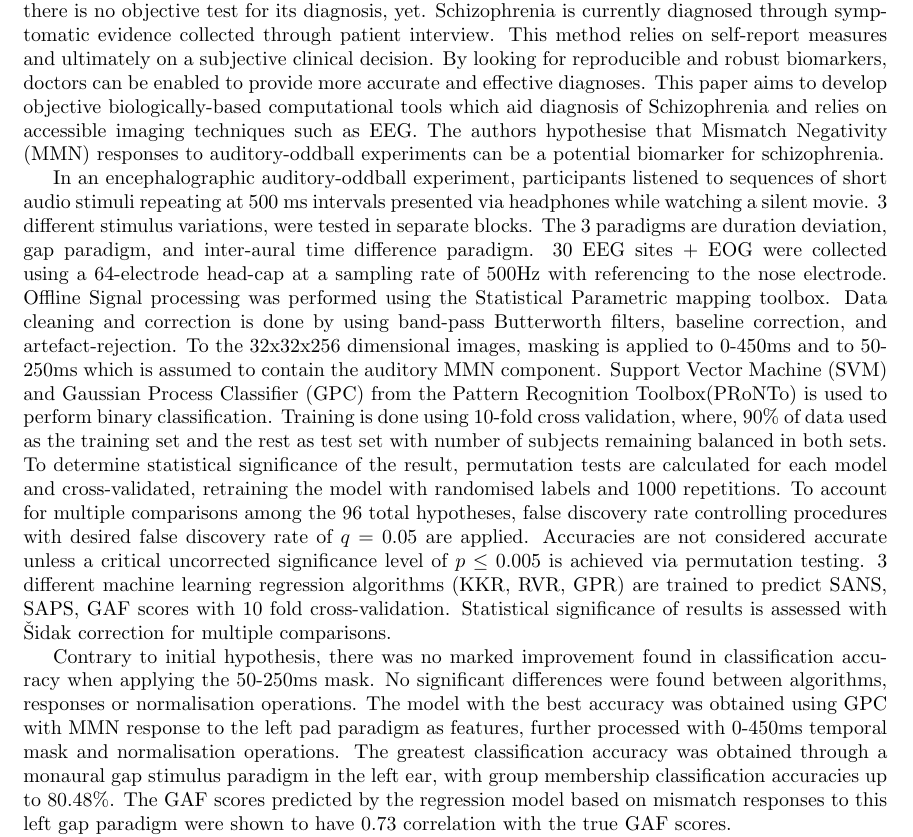
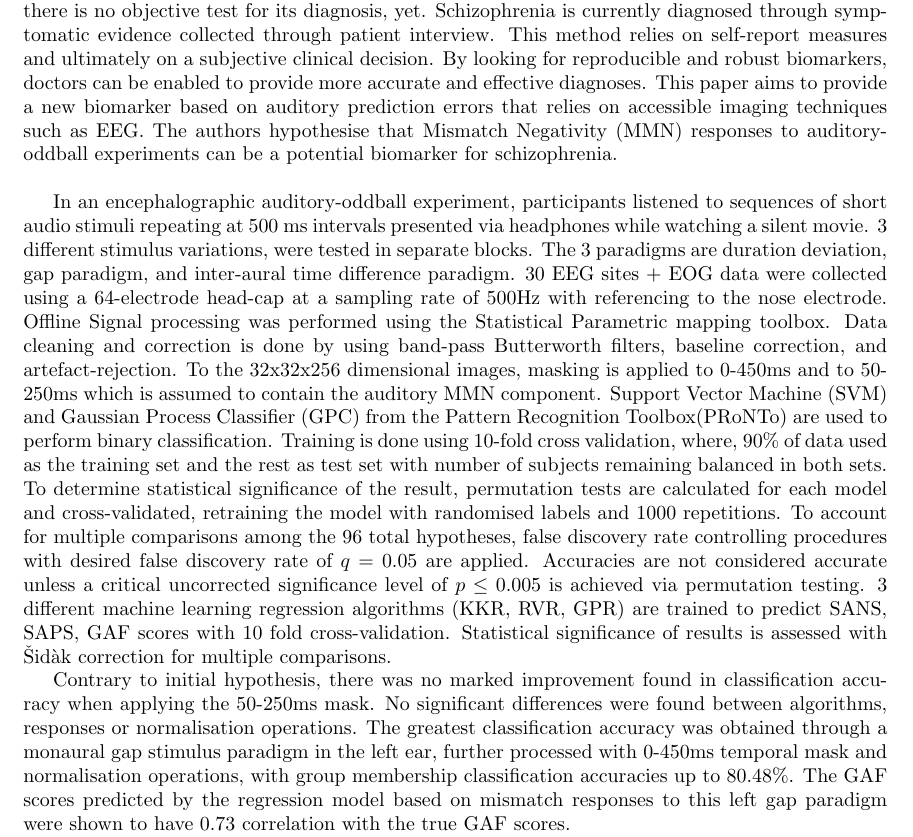
Before and after one commit to rshwndsz/paper-summaries, a LaTeX document (paper_lab.tex): part of the page, cut so that both start at the same text. Compiled offline with pdfLaTeX.

Commit message:
Corrections

```diff
--- a/paper_lab.tex
+++ b/paper_lab.tex
@@ -5,25 +5,24 @@
 \begin{document}
   \section*{Auditory prediction errors as biomarkers of schizophrenia}
 
-  Schizophrenia is a mental illness characterised by abnormal behaviour, strange speech, and a decreased ability to understand reality. The disorder affects about 1\% of the world’s population but there is no objective test for its diagnosis, yet. Schizophrenia is currently diagnosed through symptomatic evidence collected through patient interview. This method relies on self-report measures and ultimately on a subjective clinical decision. By looking for reproducible and robust biomarkers, doctors can be enabled to provide more accurate and effective diagnoses.
-  This paper aims to develop objective biologically-based computational tools which aid diagnosis of Schizophrenia and relies on accessible imaging techniques such as EEG.
-  The authors hypothesise that Mismatch Negativity (MMN) responses to auditory-oddball experiments can be a potential biomarker for schizophrenia.
+  Schizophrenia is a mental illness characterised by abnormal behaviour, strange speech, and a decreased ability to understand reality. The disorder affects about 1\% of the world's population but there is no objective test for its diagnosis, yet. Schizophrenia is currently diagnosed through symptomatic evidence collected through patient interview. This method relies on self-report measures and ultimately on a subjective clinical decision. By looking for reproducible and robust biomarkers, doctors can be enabled to provide more accurate and effective diagnoses.
+  This paper aims to provide a new biomarker based on auditory prediction errors that relies on accessible imaging techniques such as EEG.
+  The authors hypothesise that Mismatch Negativity (MMN) responses to auditory-oddball experiments can be a potential biomarker for schizophrenia.\\
 
   In an encephalographic auditory-oddball experiment, participants listened to sequences of short audio stimuli repeating at 500 ms intervals presented via headphones while watching a silent movie.
   3 different stimulus variations, were tested in separate blocks.
   The 3 paradigms are duration deviation, gap paradigm, and inter-aural time difference paradigm.
-  30 EEG sites + EOG were collected using a 64-electrode head-cap at a sampling rate of 500Hz with referencing to the nose electrode. Offline Signal processing was performed using the Statistical Parametric mapping toolbox.
+  30 EEG sites + EOG data were collected using a 64-electrode head-cap at a sampling rate of 500Hz with referencing to the nose electrode. Offline Signal processing was performed using the Statistical Parametric mapping toolbox.
   Data cleaning and correction is done by using band-pass Butterworth filters, baseline correction, and artefact-rejection. To the 32x32x256 dimensional images, masking is applied to 0-450ms and to 50-250ms which is assumed to contain the auditory MMN component.
-  Support Vector Machine (SVM) and Gaussian Process Classifier (GPC) from the Pattern Recognition Toolbox(PRoNTo) is used to perform binary classification. Training is done using 10-fold cross validation, where, 90\% of data used as the training set and the rest as test set with number of subjects remaining balanced in both sets.
+  Support Vector Machine (SVM) and Gaussian Process Classifier (GPC) from the Pattern Recognition Toolbox(PRoNTo) are used to perform binary classification. Training is done using 10-fold cross validation, where, 90\% of data used as the training set and the rest as test set with number of subjects remaining balanced in both sets.
   To determine statistical significance of the result, permutation tests are calculated for each model and cross-validated, retraining the model with randomised labels and 1000 repetitions.
   To account for multiple comparisons among the 96 total hypotheses, false discovery rate controlling procedures with desired false discovery rate of $q=0.05$ are applied.
-  Accuracies are not considered accurate unless a critical uncorrected significance level of $p \le 0.005$ is achieved via permutation testing. 3 different machine learning regression algorithms (KKR, RVR, GPR) are trained to predict SANS, SAPS, GAF scores with 10 fold cross-validation. Statistical significance of results is assessed with Šidak correction for multiple comparisons.
+  Accuracies are not considered accurate unless a critical uncorrected significance level of $p \le 0.005$ is achieved via permutation testing. 3 different machine learning regression algorithms (KKR, RVR, GPR) are trained to predict SANS, SAPS, GAF scores with 10 fold cross-validation. Statistical significance of results is assessed with \v{S}id\`{a}k correction for multiple comparisons.
 
 
   % Findings
   Contrary to initial hypothesis, there was no marked improvement found in classification accuracy when applying the 50-250ms mask. No significant differences were found between algorithms, responses or normalisation operations.
-  The model with the best accuracy was obtained using GPC with MMN response to the left pad paradigm as features, further processed with 0-450ms temporal mask and normalisation operations.
-  The greatest classification accuracy was obtained through a monaural gap stimulus paradigm in the left ear, with group membership classification accuracies up to 80.48\%.
+  The greatest classification accuracy was obtained through a monaural gap stimulus paradigm in the left ear, further processed with 0-450ms temporal mask and normalisation operations, with group membership classification accuracies up to 80.48\%.
   The GAF scores predicted by the regression model based on mismatch responses to this left gap paradigm were shown to have 0.73 correlation with the true GAF scores.
 
   In both classification and regression modelling, performance was shown to be highly dependent on the stimulus paradigm and measured response used as the feature set. The paper finds that there is a difference between the left and right paradigms, which is shown to be consistent with previous findings.\\
```
Also changed, not shown: paper_random.tex (+2 -1 lines), paper_lab.pdf, paper_random.pdf.
